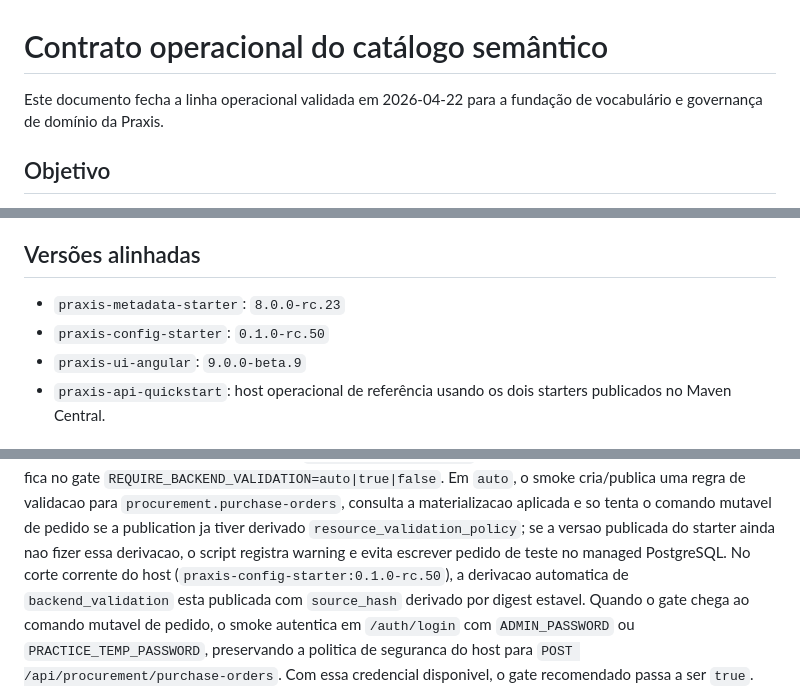
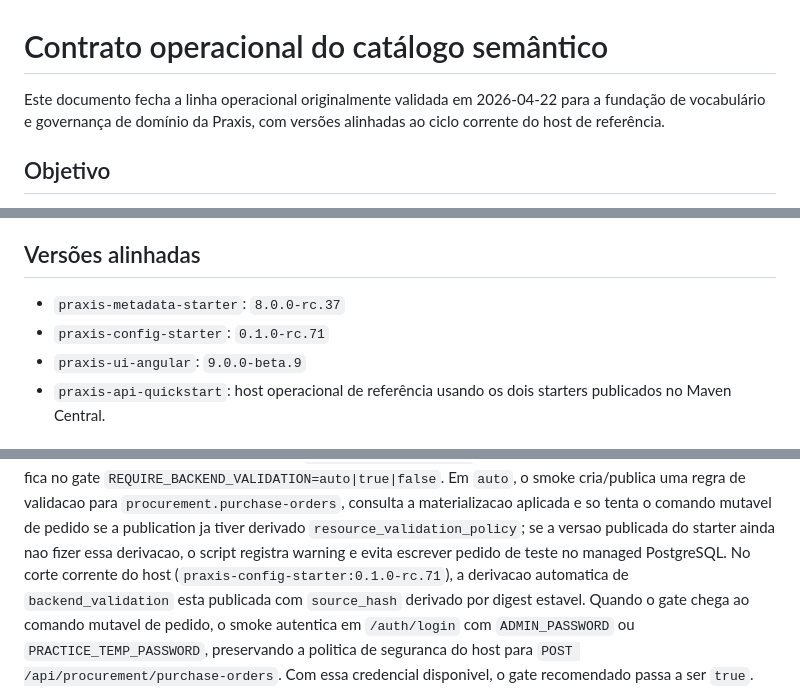
Before and after one commit to codexrodrigues/praxis-api-quickstart-public, a Markdown page: docs/SEMANTIC-DOMAIN-CATALOG-CONTRACT.md, 3 parts joined by grey strips. Drawn GitHub-style.

Commit message:
chore: publish praxis-api-quickstart main

```diff
--- a/docs/SEMANTIC-DOMAIN-CATALOG-CONTRACT.md
+++ b/docs/SEMANTIC-DOMAIN-CATALOG-CONTRACT.md
@@ -1,6 +1,6 @@
 # Contrato operacional do catálogo semântico
 
-Este documento fecha a linha operacional validada em 2026-04-22 para a fundação de vocabulário e governança de domínio da Praxis.
+Este documento fecha a linha operacional originalmente validada em 2026-04-22 para a fundação de vocabulário e governança de domínio da Praxis, com versões alinhadas ao ciclo corrente do host de referência.
 
 ## Objetivo
 
@@ -12,8 +12,8 @@ A redação de **definições de negócio** em DTOs (`@Schema`) no host — em p
 
 ## Versões alinhadas
 
-- `praxis-metadata-starter`: `8.0.0-rc.23`
-- `praxis-config-starter`: `0.1.0-rc.50`
+- `praxis-metadata-starter`: `8.0.0-rc.37`
+- `praxis-config-starter`: `0.1.0-rc.71`
 - `praxis-ui-angular`: `9.0.0-beta.9`
 - `praxis-api-quickstart`: host operacional de referência usando os dois starters publicados no Maven Central.
 
@@ -183,7 +183,7 @@ Em `auto`, o smoke cria/publica uma regra de validacao para
 comando mutavel de pedido se a publication ja tiver derivado
 `resource_validation_policy`; se a versao publicada do starter ainda nao fizer
 essa derivacao, o script registra warning e evita escrever pedido de teste no
-managed PostgreSQL. No corte corrente do host (`praxis-config-starter:0.1.0-rc.50`), a derivacao automatica de
+managed PostgreSQL. No corte corrente do host (`praxis-config-starter:0.1.0-rc.71`), a derivacao automatica de
 `backend_validation` esta publicada com `source_hash` derivado por digest
 estavel. Quando o gate chega ao comando mutavel de pedido, o smoke autentica
 em `/auth/login` com `ADMIN_PASSWORD` ou `PRACTICE_TEMP_PASSWORD`, preservando a
```
Also changed, not shown: other parts of docs/SEMANTIC-DOMAIN-CATALOG-CONTRACT.md (+1 -1 lines).
